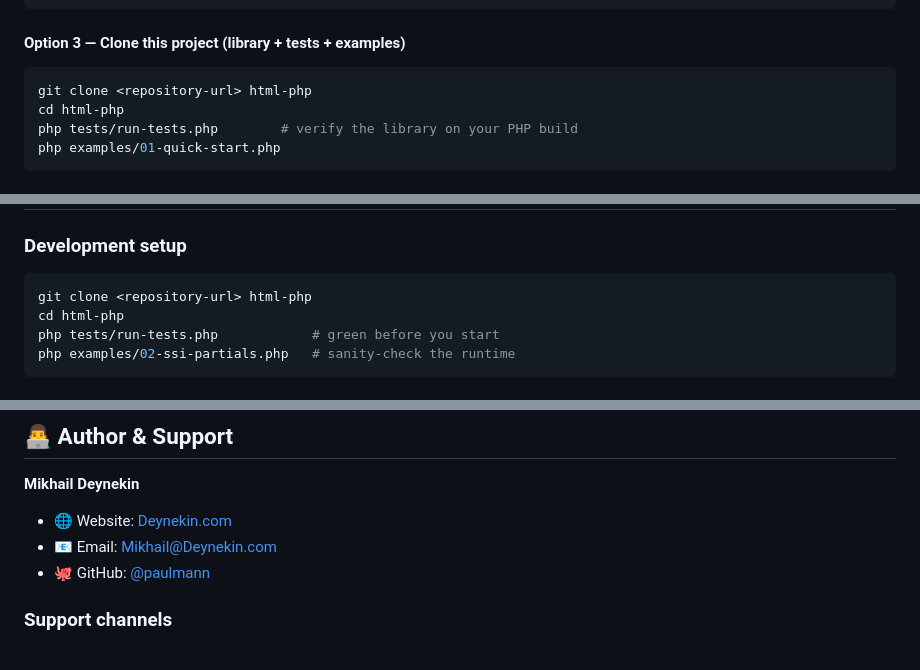
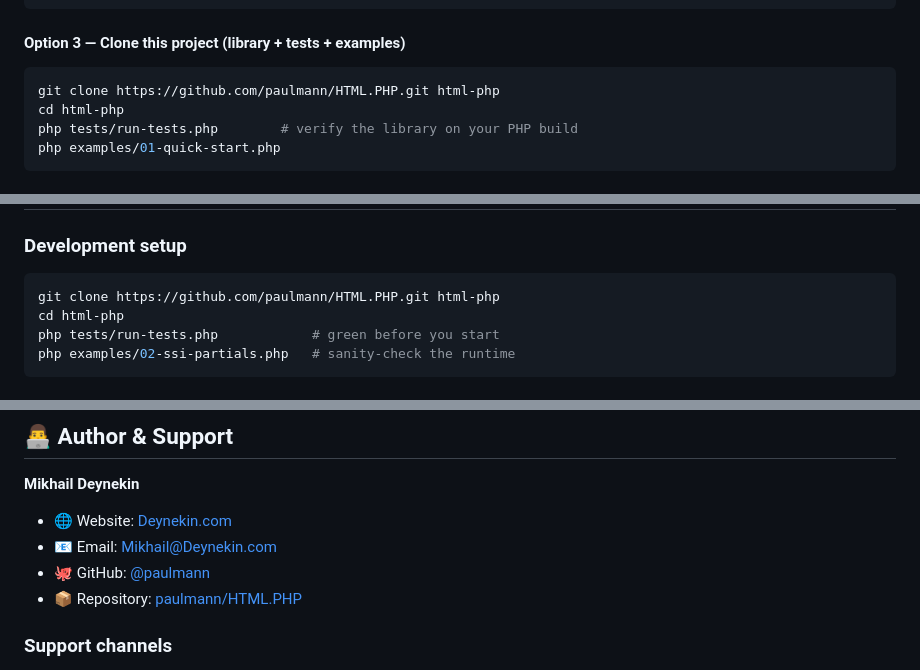
Before and after one commit to paulmann/HTML.PHP, a Markdown page: README.md, 3 parts joined by grey strips. Drawn GitHub-style.

Commit message:
docs: link README badges, clone commands and issue links to the repository

````diff
--- a/README.md
+++ b/README.md
@@ -189,7 +189,7 @@ require __DIR__ . '/lib/html.php';
 #### Option 3 — Clone this project (library + tests + examples)
 
 ```bash
-git clone <repository-url> html-php
+git clone https://github.com/paulmann/HTML.PHP.git html-php
 cd html-php
 php tests/run-tests.php        # verify the library on your PHP build
 php examples/01-quick-start.php
@@ -633,7 +633,7 @@ WriteFile($dir . '/out.htm', $rendered);
 ### Development setup
 
 ```bash
-git clone <repository-url> html-php
+git clone https://github.com/paulmann/HTML.PHP.git html-php
 cd html-php
 php tests/run-tests.php            # green before you start
 php examples/02-ssi-partials.php   # sanity-check the runtime
@@ -698,6 +698,7 @@ SOFTWARE.
 - 🌐 Website: [Deynekin.com](https://deynekin.com)
 - 📧 Email: [Mikhail@Deynekin.com](mailto:Mikhail@Deynekin.com)
 - 🐙 GitHub: [@paulmann](https://github.com/paulmann)
+- 📦 Repository: [paulmann/HTML.PHP](https://github.com/paulmann/HTML.PHP)
 
 ### Support channels
 
````
Also changed, not shown: other parts of README.md (+11 -9 lines).
